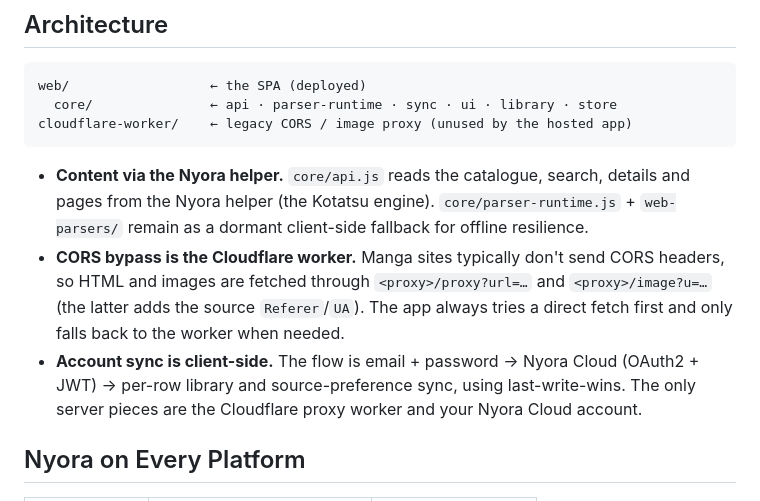
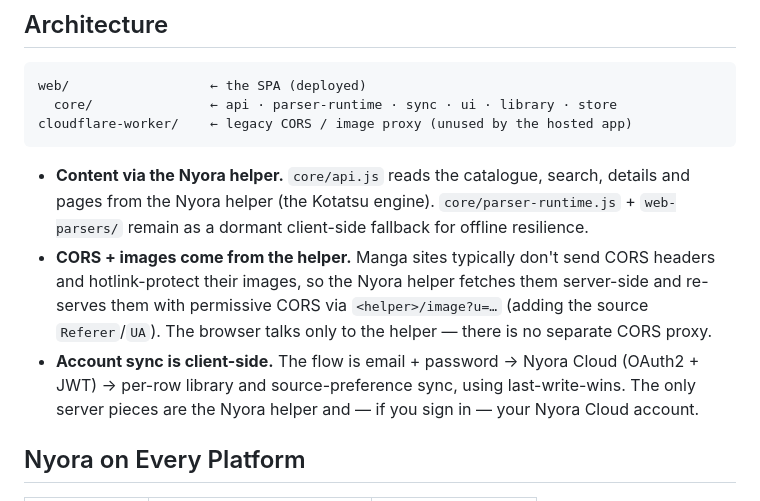
Before and after one commit to manav-bidawat/nyora-web, a Markdown page: README.md, the part around the change. Drawn GitHub-style.

Commit message:
docs: fix remaining architecture notes — helper handles CORS/images, not a worker

````diff
--- a/README.md
+++ b/README.md
@@ -301,8 +301,8 @@ cloudflare-worker/    ← legacy CORS / image proxy (unused by the hosted app)
 ```
 
 - **Content via the Nyora helper.** `core/api.js` reads the catalogue, search, details and pages from the Nyora helper (the Kotatsu engine). `core/parser-runtime.js` + `web-parsers/` remain as a dormant client-side fallback for offline resilience.
-- **CORS bypass is the Cloudflare worker.** Manga sites typically don't send CORS headers, so HTML and images are fetched through `<proxy>/proxy?url=…` and `<proxy>/image?u=…` (the latter adds the source `Referer`/`UA`). The app always tries a direct fetch first and only falls back to the worker when needed.
-- **Account sync is client-side.** The flow is email + password → Nyora Cloud (OAuth2 + JWT) → per-row library and source-preference sync, using last-write-wins. The only server pieces are the Cloudflare proxy worker and your Nyora Cloud account.
+- **CORS + images come from the helper.** Manga sites typically don't send CORS headers and hotlink-protect their images, so the Nyora helper fetches them server-side and re-serves them with permissive CORS via `<helper>/image?u=…` (adding the source `Referer`/`UA`). The browser talks only to the helper — there is no separate CORS proxy.
+- **Account sync is client-side.** The flow is email + password → Nyora Cloud (OAuth2 + JWT) → per-row library and source-preference sync, using last-write-wins. The only server pieces are the Nyora helper and — if you sign in — your Nyora Cloud account.
 
 ## Nyora on Every Platform
 
````
